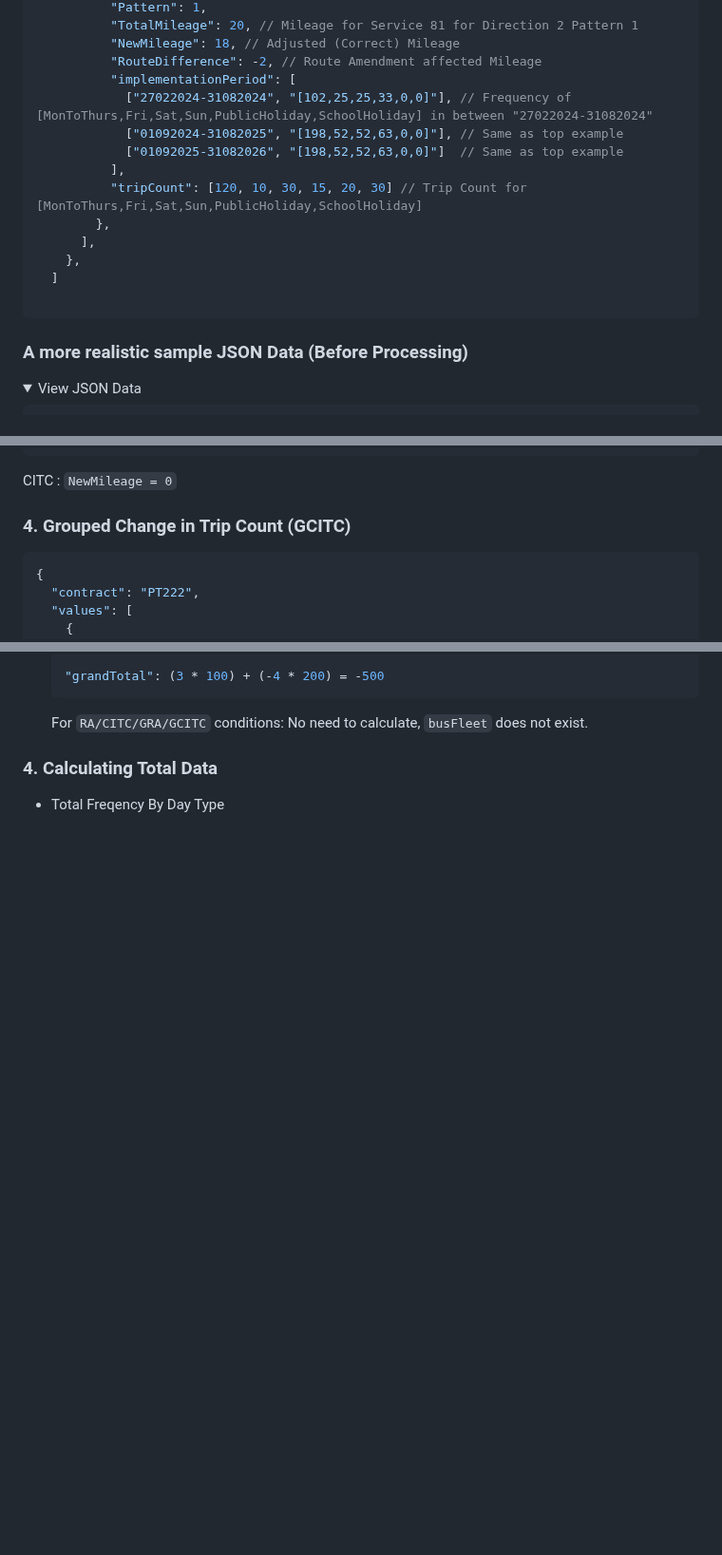
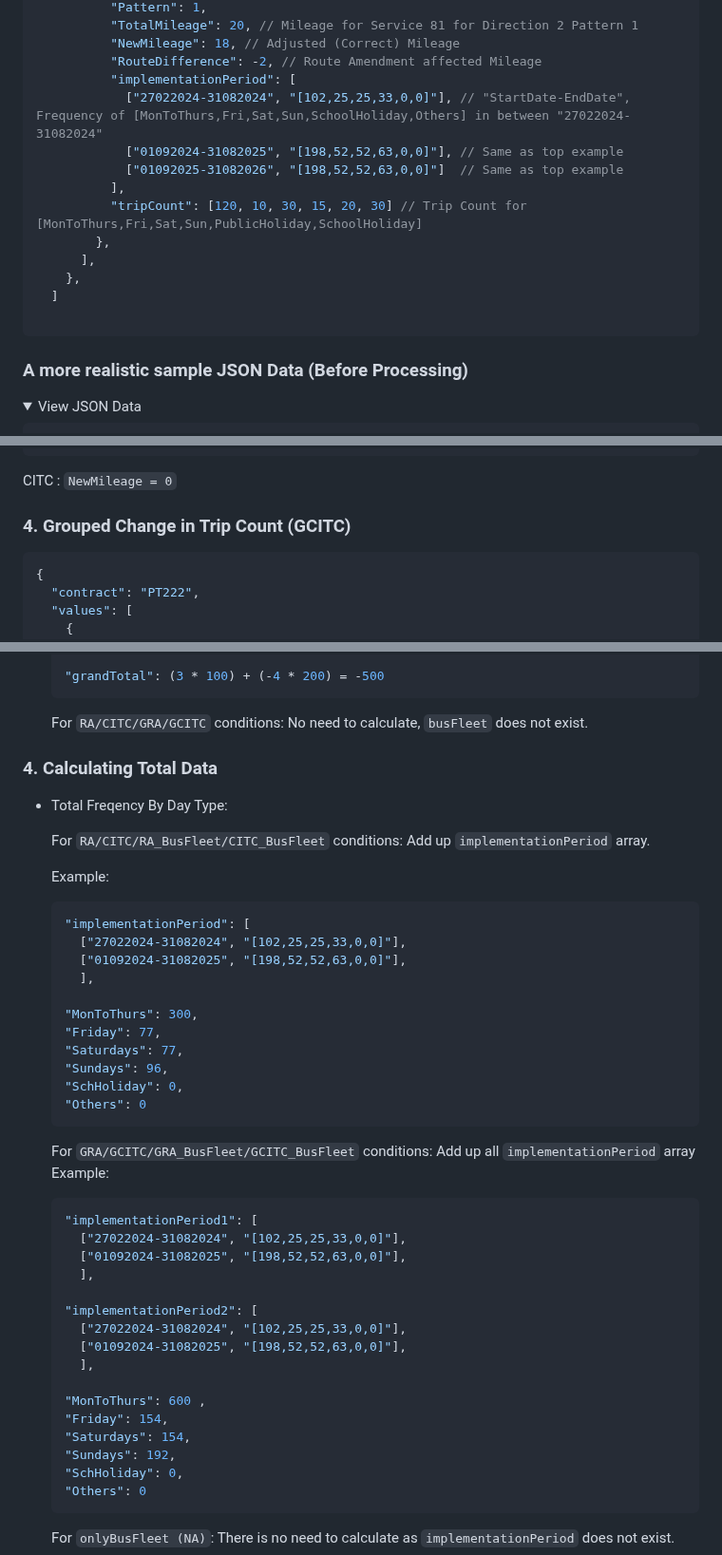
Before and after one commit to caizhitan/BCM_Demo_Reports, a Markdown page: README.md, 3 parts joined by grey strips. Shown at 95% size. Rendered like a GitHub page; folded sections open; blank space fills up the shorter version.

````diff
--- a/README.md
+++ b/README.md
@@ -94,7 +105,7 @@ There are 3 Financial Reports:
           "NewMileage": 18, // Adjusted (Correct) Mileage
           "RouteDifference": -2, // Route Amendment affected Mileage
           "implementationPeriod": [
-            ["27022024-31082024", "[102,25,25,33,0,0]"], // Frequency of [MonToThurs,Fri,Sat,Sun,PublicHoliday,SchoolHoliday] in between "27022024-31082024"
+            ["27022024-31082024", "[102,25,25,33,0,0]"], // "StartDate-EndDate", Frequency of [MonToThurs,Fri,Sat,Sun,SchoolHoliday,Others] in between "27022024-31082024"
             ["01092024-31082025", "[198,52,52,63,0,0]"], // Same as top example
             ["01092025-31082026", "[198,52,52,63,0,0]"]  // Same as top example
           ],
@@ -106,8 +117,8 @@ There are 3 Financial Reports:
 
 ```
 
+### A more realistic sample JSON Data (Before Processing)
 
-### A more realistic sample JSON Data (Before Processing)
   <details>
   <summary>View JSON Data</summary>
     <pre><code>{
@@ -328,9 +345,9 @@ More than 2 of the **SAME** `Service` & **SAME** `ImplementationPeriod Start & E
 
 CITC : `NewMileage = 0`
 
+### 4. Grouped Change in Trip Count (GCITC)
 
-### 4. Grouped Change in Trip Count (GCITC)
-``` JSON
+```JSON
 {
   "contract": "PT222",
   "values": [
@@ -967,5 +1049,49 @@ For `onlyBusFleet (NA)`: There is no need to calculate.
   For `RA/CITC/GRA/GCITC` conditions: No need to calculate, `busFleet` does not exist.
 
 ### 4. Calculating Total Data
-- Total Freqency By Day Type
+
+- Total Freqency By Day Type:
+
+  For `RA/CITC/RA_BusFleet/CITC_BusFleet` conditions: Add up `implementationPeriod` array.
+
+  Example:
+
+  ```JSON
+  "implementationPeriod": [
+    ["27022024-31082024", "[102,25,25,33,0,0]"],
+    ["01092024-31082025", "[198,52,52,63,0,0]"],
+    ],
+
+  "MonToThurs": 300,
+  "Friday": 77,
+  "Saturdays": 77,
+  "Sundays": 96,
+  "SchHoliday": 0,
+  "Others": 0
+  ```
+
+  For `GRA/GCITC/GRA_BusFleet/GCITC_BusFleet` conditions: Add up all `implementationPeriod` array
+  Example:
+
+  ```JSON
+  "implementationPeriod1": [
+    ["27022024-31082024", "[102,25,25,33,0,0]"],
+    ["01092024-31082025", "[198,52,52,63,0,0]"],
+    ],
+
+  "implementationPeriod2": [
+    ["27022024-31082024", "[102,25,25,33,0,0]"],
+    ["01092024-31082025", "[198,52,52,63,0,0]"],
+    ],
+
+  "MonToThurs": 600 ,
+  "Friday": 154,
+  "Saturdays": 154,
+  "Sundays": 192,
+  "SchHoliday": 0,
+  "Others": 0
+  ```
+
+  For `onlyBusFleet (NA)`: There is no need to calculate as `implementationPeriod` does not exist.
+
 - Total mileage
````
Also changed, not shown: other parts of README.md (+248 -49 lines).
